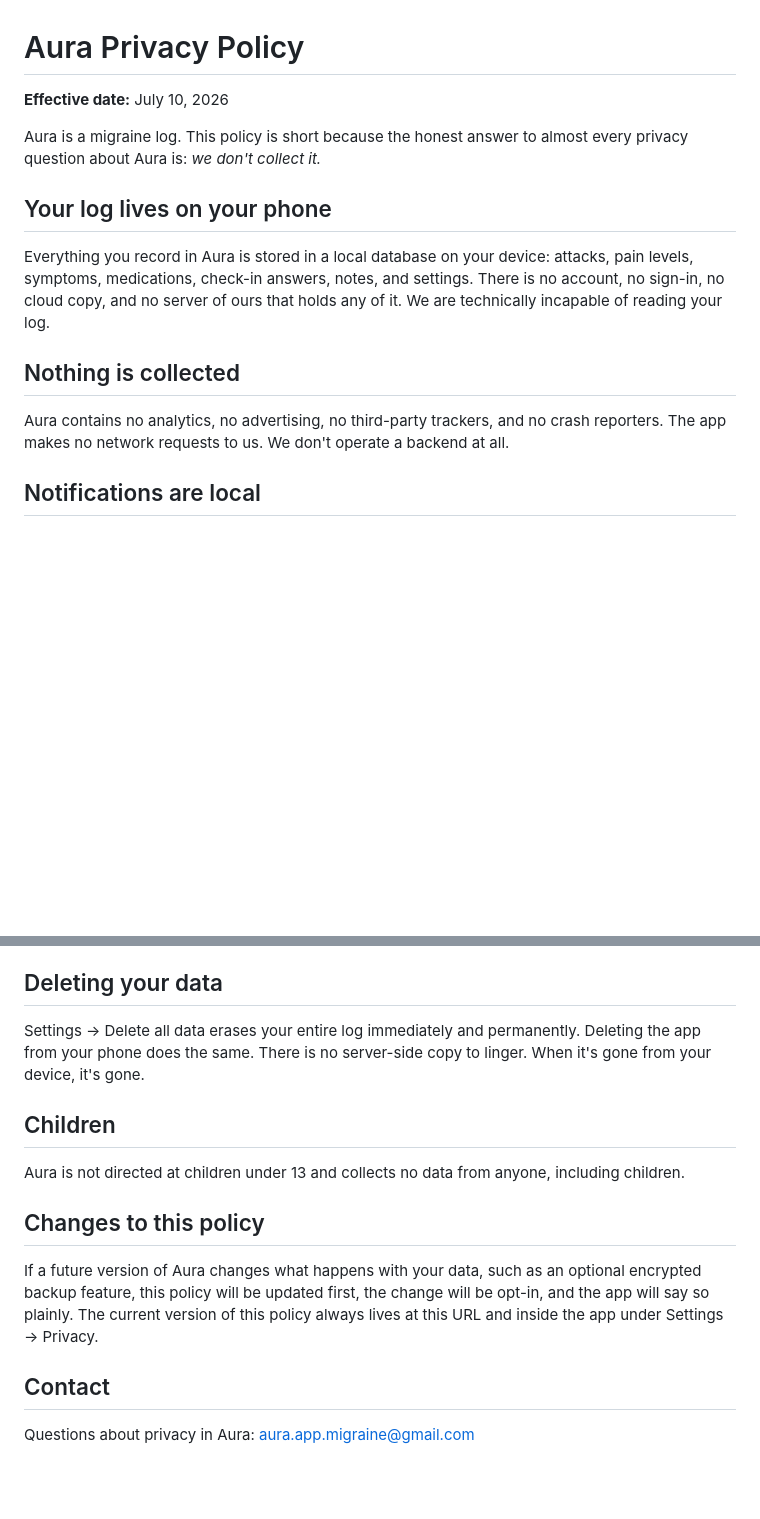
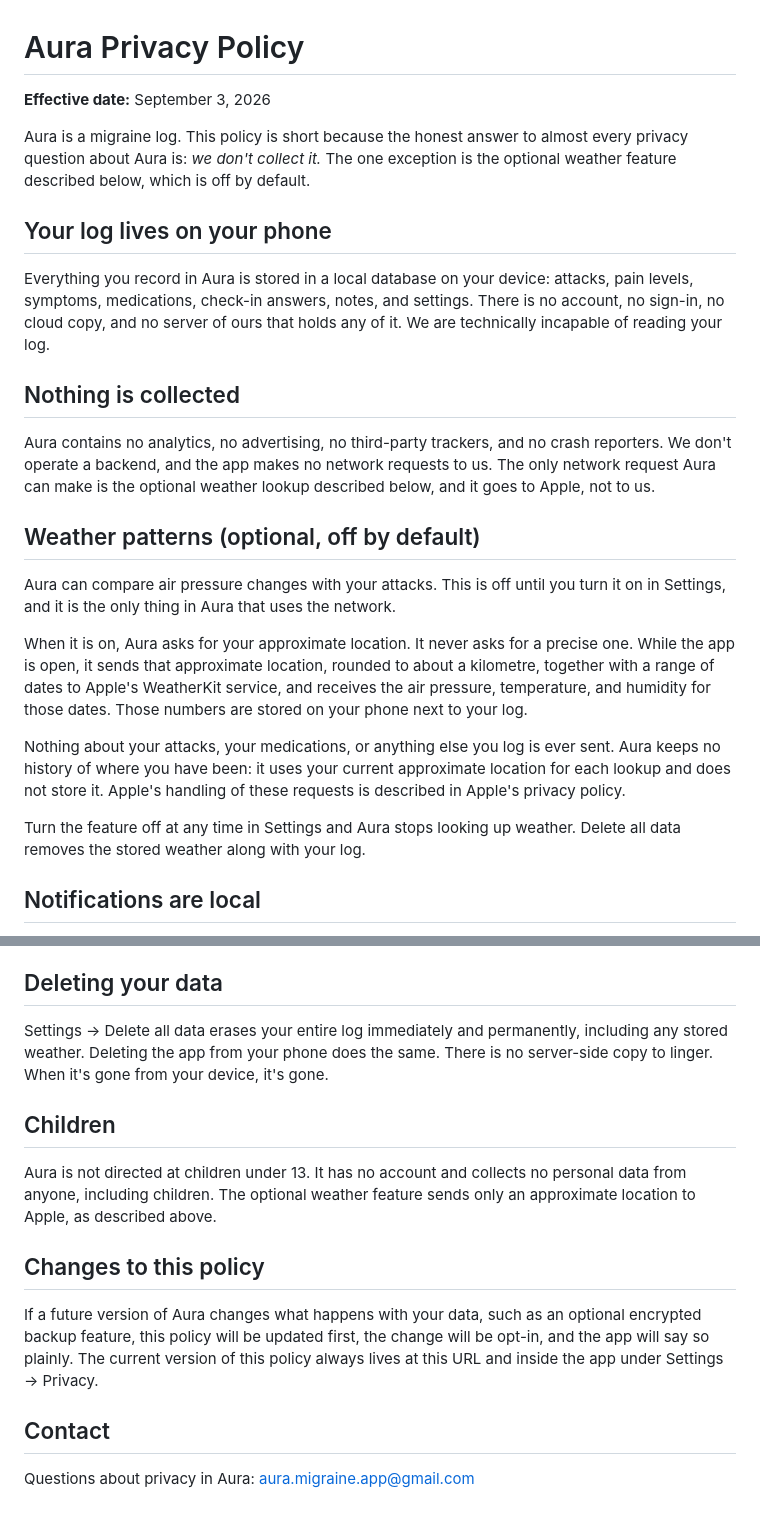
Before and after one commit to gabrielhiis01/aura-privacy, a Markdown page: privacy.md, 2 parts joined by grey strips. Drawn GitHub-style; blank space fills up the shorter version.

Commit message:
Revise privacy policy details and contact information
Updated effective date and clarified data collection practices regarding the optional weather feature. Revised contact email for privacy inquiries.

```diff
--- a/privacy.md
+++ b/privacy.md
@@ -1,9 +1,11 @@
 # Aura Privacy Policy
 
-**Effective date:** July 10, 2026
+**Effective date:** September 3, 2026
 
 Aura is a migraine log. This policy is short because the honest answer to
-almost every privacy question about Aura is: *we don't collect it.*
+almost every privacy question about Aura is: *we don't collect it.* The one
+exception is the optional weather feature described below, which is off by
+default.
 
 ## Your log lives on your phone
 
@@ -15,8 +17,28 @@ that holds any of it. We are technically incapable of reading your log.
 ## Nothing is collected
 
 Aura contains no analytics, no advertising, no third-party trackers, and no
-crash reporters. The app makes no network requests to us. We don't operate a
-backend at all.
+crash reporters. We don't operate a backend, and the app makes no network
+requests to us. The only network request Aura can make is the optional weather
+lookup described below, and it goes to Apple, not to us.
+
+## Weather patterns (optional, off by default)
+
+Aura can compare air pressure changes with your attacks. This is off until you
+turn it on in Settings, and it is the only thing in Aura that uses the network.
+
+When it is on, Aura asks for your approximate location. It never asks for a
+precise one. While the app is open, it sends that approximate location, rounded
+to about a kilometre, together with a range of dates to Apple's WeatherKit
+service, and receives the air pressure, temperature, and humidity for those
+dates. Those numbers are stored on your phone next to your log.
+
+Nothing about your attacks, your medications, or anything else you log is ever
+sent. Aura keeps no history of where you have been: it uses your current
+approximate location for each lookup and does not store it. Apple's handling of
+these requests is described in Apple's privacy policy.
+
+Turn the feature off at any time in Settings and Aura stops looking up weather.
+Delete all data removes the stored weather along with your log.
 
 ## Notifications are local
 
@@ -67,13 +89,15 @@ purchase identifier of any kind.
 ## Deleting your data
 
 Settings → Delete all data erases your entire log immediately and
-permanently. Deleting the app from your phone does the same. There is no
-server-side copy to linger. When it's gone from your device, it's gone.
+permanently, including any stored weather. Deleting the app from your phone
+does the same. There is no server-side copy to linger. When it's gone from
+your device, it's gone.
 
 ## Children
 
-Aura is not directed at children under 13 and collects no data from anyone,
-including children.
+Aura is not directed at children under 13. It has no account and collects no
+personal data from anyone, including children. The optional weather feature
+sends only an approximate location to Apple, as described above.
 
 ## Changes to this policy
 
@@ -85,4 +109,4 @@ under Settings → Privacy.
 
 ## Contact
 
-Questions about privacy in Aura: aura.app.migraine@gmail.com
+Questions about privacy in Aura: aura.migraine.app@gmail.com
```
